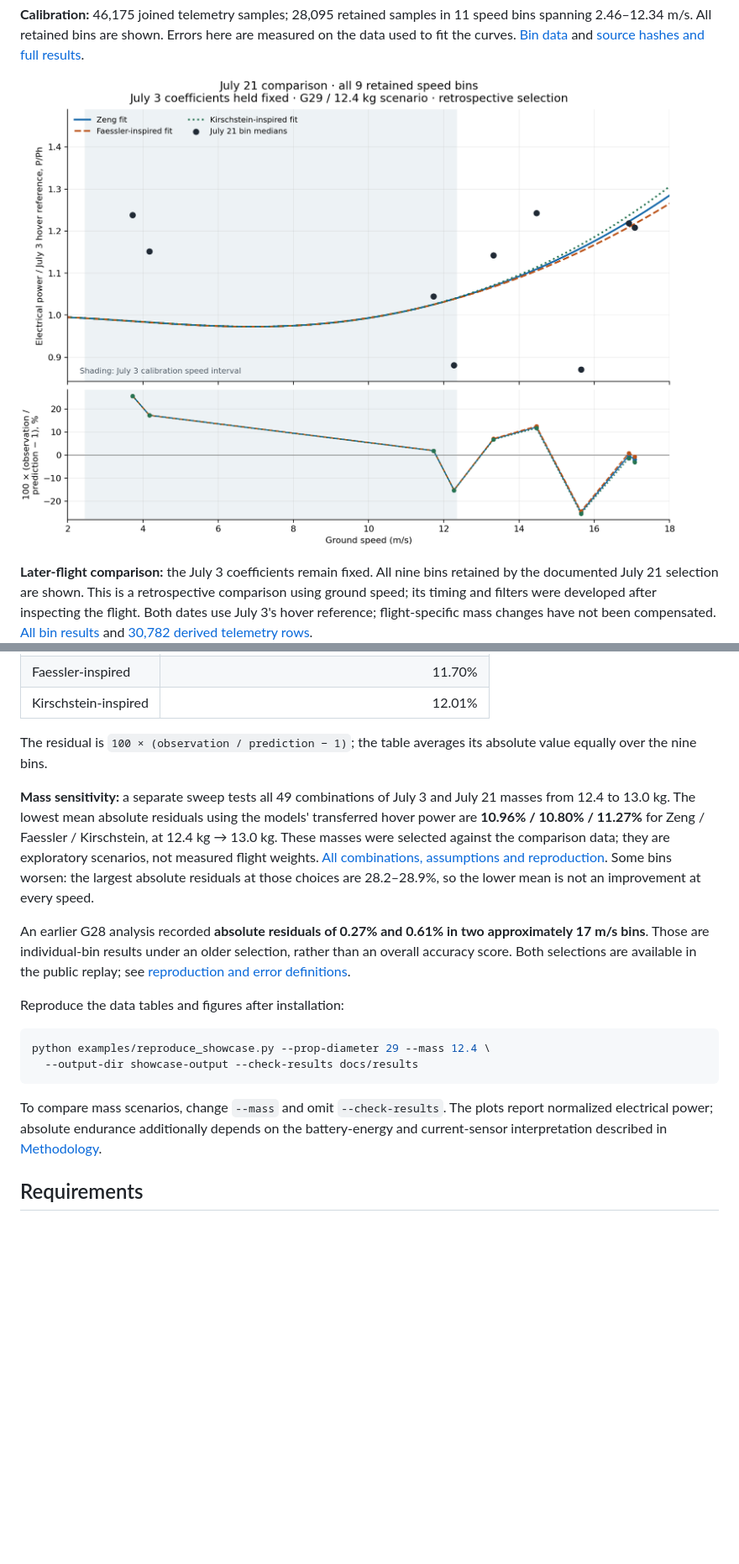
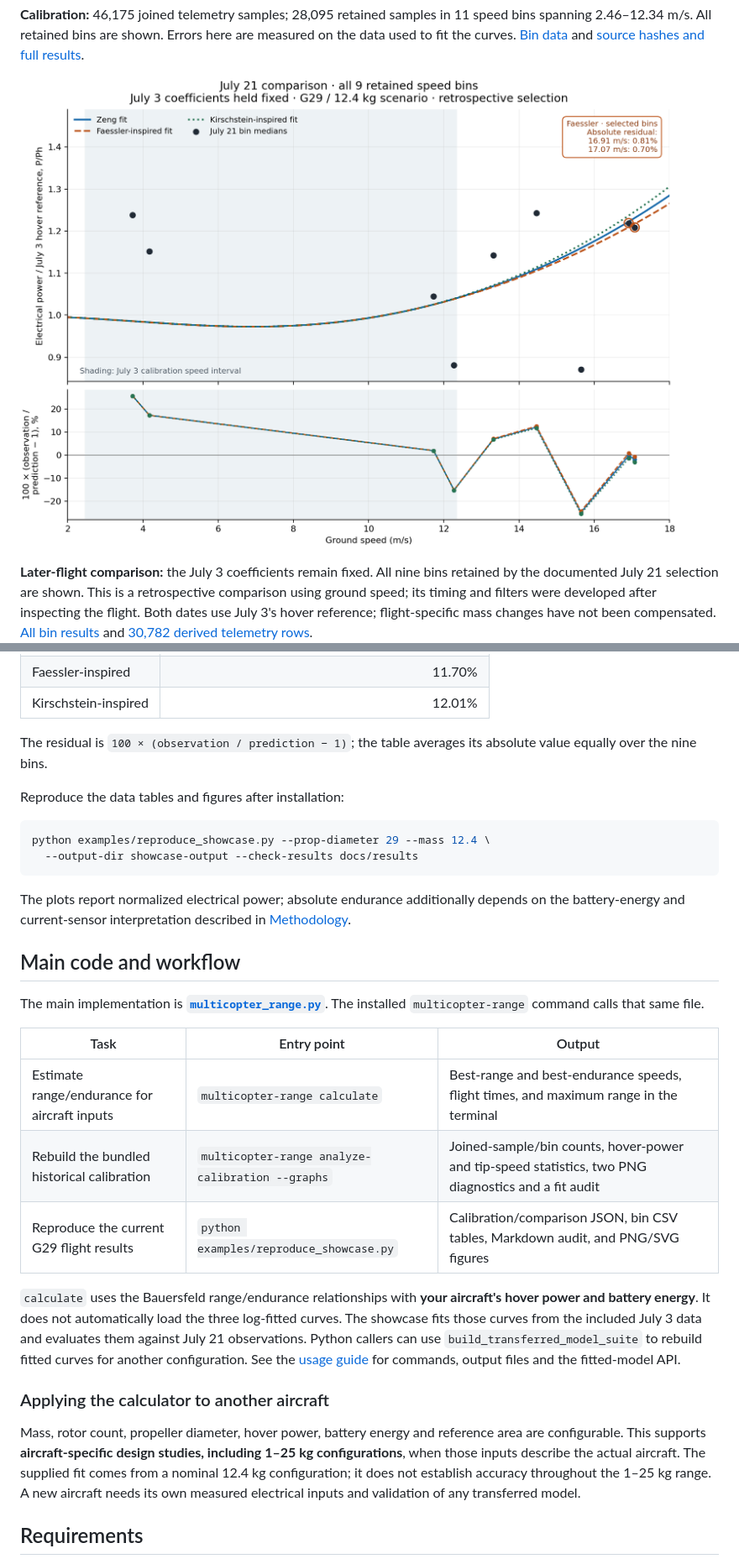
Before and after one commit to tzi4/Multicopter_Battery_and_Range_Calculations, a Markdown page: README.md, 2 parts joined by grey strips. Shown: that part at 84% size. GitHub-like rendering; pictures changed too: docs/assets/validation.png; blank space fills up the shorter version.

Commit message:
Highlight out-of-range speed results and document calculator usage

````diff
--- a/README.md
+++ b/README.md
@@ -51,20 +70,6 @@ and [30,782 derived telemetry rows](data/validation/2026-07-21/).
 The residual is `100 × (observation / prediction − 1)`; the table averages
 its absolute value equally over the nine bins.
 
-**Mass sensitivity:** a separate sweep tests all 49 combinations of July 3 and
-July 21 masses from 12.4 to 13.0 kg. The lowest mean absolute residuals using
-the models' transferred hover power are **10.96% / 10.80% / 11.27%** for
-Zeng / Faessler / Kirschstein, at 12.4 kg → 13.0 kg. These masses were selected
-against the comparison data; they are exploratory scenarios, not measured
-flight weights. [All combinations, assumptions and reproduction](docs/MASS_SENSITIVITY.md).
-Some bins worsen: the largest absolute residuals at those choices are
-28.2–28.9%, so the lower mean is not an improvement at every speed.
-
-An earlier G28 analysis recorded **absolute residuals of 0.27% and 0.61% in two
-approximately 17 m/s bins**. Those are individual-bin results under an older selection,
-rather than an overall accuracy score. Both selections are available in the
-public replay; see [reproduction and error definitions](docs/REPRODUCIBILITY.md).
-
 Reproduce the data tables and figures after installation:
 
 ```bash
@@ -72,10 +77,37 @@ python examples/reproduce_showcase.py --prop-diameter 29 --mass 12.4 \
   --output-dir showcase-output --check-results docs/results
 ```
 
-To compare mass scenarios, change `--mass` and omit `--check-results`. The plots report
-normalized electrical power; absolute endurance additionally depends on the
+The plots report normalized electrical power; absolute endurance additionally depends on the
 battery-energy and current-sensor interpretation described in
 [Methodology](docs/METHODOLOGY.md).
+
+## Main code and workflow
+
+The main implementation is **[`multicopter_range.py`](multicopter_range.py)**.
+The installed `multicopter-range` command calls that same file.
+
+| Task | Entry point | Output |
+|---|---|---|
+| Estimate range/endurance for aircraft inputs | `multicopter-range calculate` | Best-range and best-endurance speeds, flight times, and maximum range in the terminal |
+| Rebuild the bundled historical calibration | `multicopter-range analyze-calibration --graphs` | Joined-sample/bin counts, hover-power and tip-speed statistics, two PNG diagnostics and a fit audit |
+| Reproduce the current G29 flight results | `python examples/reproduce_showcase.py` | Calibration/comparison JSON, bin CSV tables, Markdown audit, and PNG/SVG figures |
+
+`calculate` uses the Bauersfeld range/endurance relationships with **your
+aircraft's hover power and battery energy**. It does not automatically load
+the three log-fitted curves. The showcase fits those curves from the included
+July 3 data and evaluates them against July 21 observations. Python callers
+can use `build_transferred_model_suite` to rebuild fitted curves for another
+configuration. See the [usage guide](docs/USAGE.md) for commands, output files
+and the fitted-model API.
+
+### Applying the calculator to another aircraft
+
+Mass, rotor count, propeller diameter, hover power, battery energy and reference
+area are configurable. This supports **aircraft-specific design studies,
+including 1–25 kg configurations**, when those inputs describe the actual
+aircraft. The supplied fit comes from a nominal 12.4 kg configuration; it does
+not establish accuracy throughout the 1–25 kg range. A new aircraft needs its
+own measured electrical inputs and validation of any transferred model.
 
 ## Requirements
 
````
Also changed, not shown: other parts of README.md (+27 -8 lines), CHANGELOG.md (+3 -0 lines), docs/USAGE.md (added, +135 -0 lines), 3 other files.
